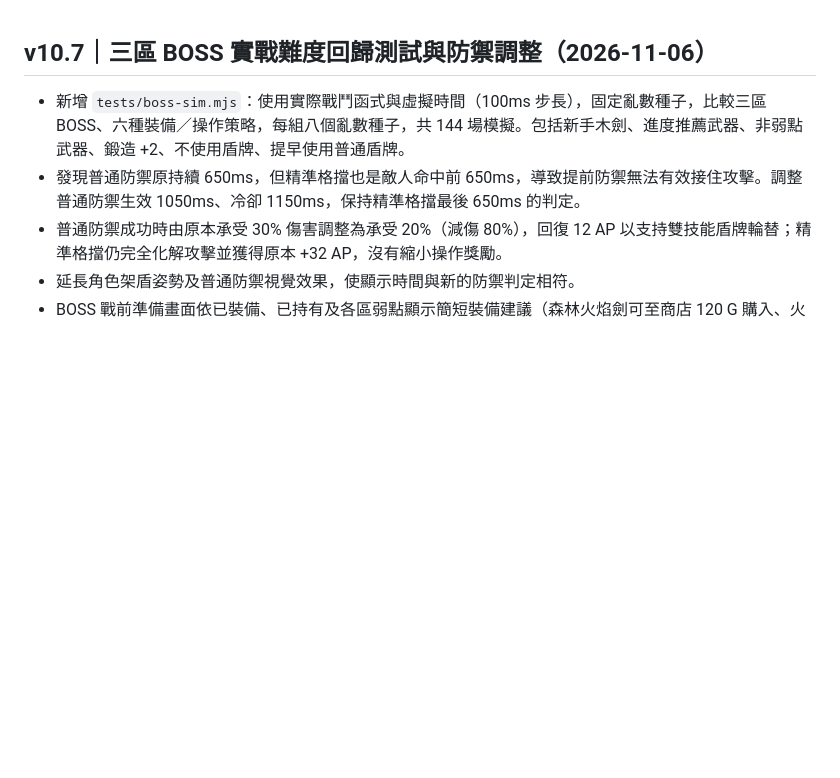
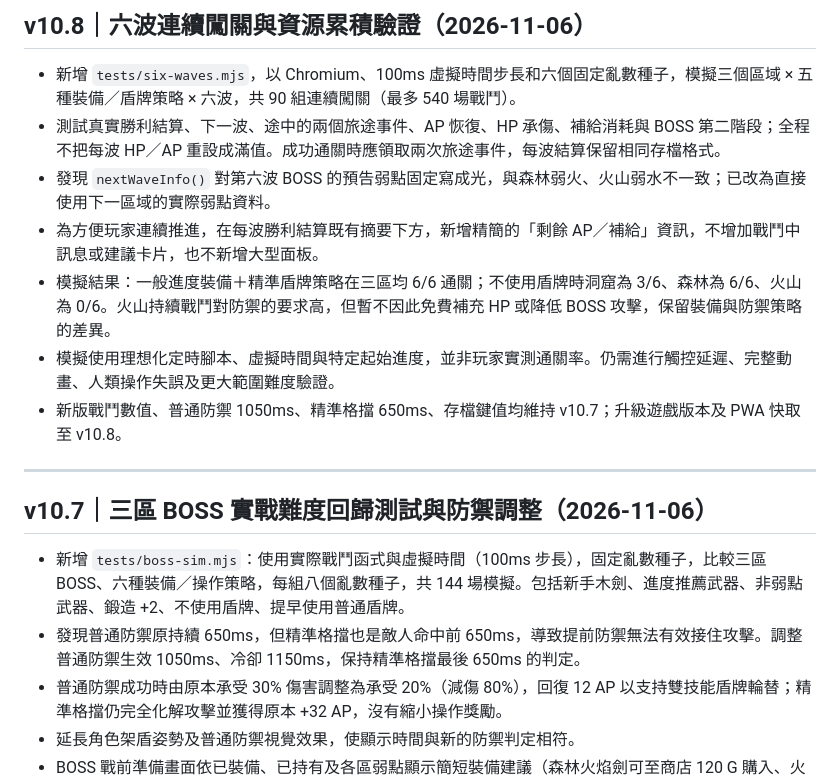
Before and after one commit to JimmyBigSuccess/knight_dragon_web, a Markdown page: README.md, the part around the change. Drawn GitHub-style; blank space fills up the shorter version.

Commit message:
Document v10.8 six-wave campaign regression, resource attrition and gameplay balance findings

```diff
--- a/README.md
+++ b/README.md
@@ -1,3 +1,15 @@
+## v10.8｜六波連續闖關與資源累積驗證（2026-11-06）
+
+- 新增 `tests/six-waves.mjs`，以 Chromium、100ms 虛擬時間步長和六個固定亂數種子，模擬三個區域 × 五種裝備／盾牌策略 × 六波，共 90 組連續闖關（最多 540 場戰鬥）。
+- 測試真實勝利結算、下一波、途中的兩個旅途事件、AP 恢復、HP 承傷、補給消耗與 BOSS 第二階段；全程不把每波 HP／AP 重設成滿值。成功通關時應領取兩次旅途事件，每波結算保留相同存檔格式。
+- 發現 `nextWaveInfo()` 對第六波 BOSS 的預告弱點固定寫成光，與森林弱火、火山弱水不一致；已改為直接使用下一區域的實際弱點資料。
+- 為方便玩家連續推進，在每波勝利結算既有摘要下方，新增精簡的「剩餘 AP／補給」資訊，不增加戰鬥中訊息或建議卡片，也不新增大型面板。
+- 模擬結果：一般進度裝備＋精準盾牌策略在三區均 6/6 通關；不使用盾牌時洞窟為 3/6、森林為 6/6、火山為 0/6。火山持續戰鬥對防禦的要求高，但暫不因此免費補充 HP 或降低 BOSS 攻擊，保留裝備與防禦策略的差異。
+- 模擬使用理想化定時腳本、虛擬時間與特定起始進度，並非玩家實測通關率。仍需進行觸控延遲、完整動畫、人類操作失誤及更大範圍難度驗證。
+- 新版戰鬥數值、普通防禦 1050ms、精準格擋 650ms、存檔鍵值均維持 v10.7；升級遊戲版本及 PWA 快取至 v10.8。
+
+---
+
 ## v10.7｜三區 BOSS 實戰難度回歸測試與防禦調整（2026-11-06）
 
 - 新增 `tests/boss-sim.mjs`：使用實際戰鬥函式與虛擬時間（100ms 步長），固定亂數種子，比較三區 BOSS、六種裝備／操作策略，每組八個亂數種子，共 144 場模擬。包括新手木劍、進度推薦武器、非弱點武器、鍛造 +2、不使用盾牌、提早使用普通盾牌。
```
